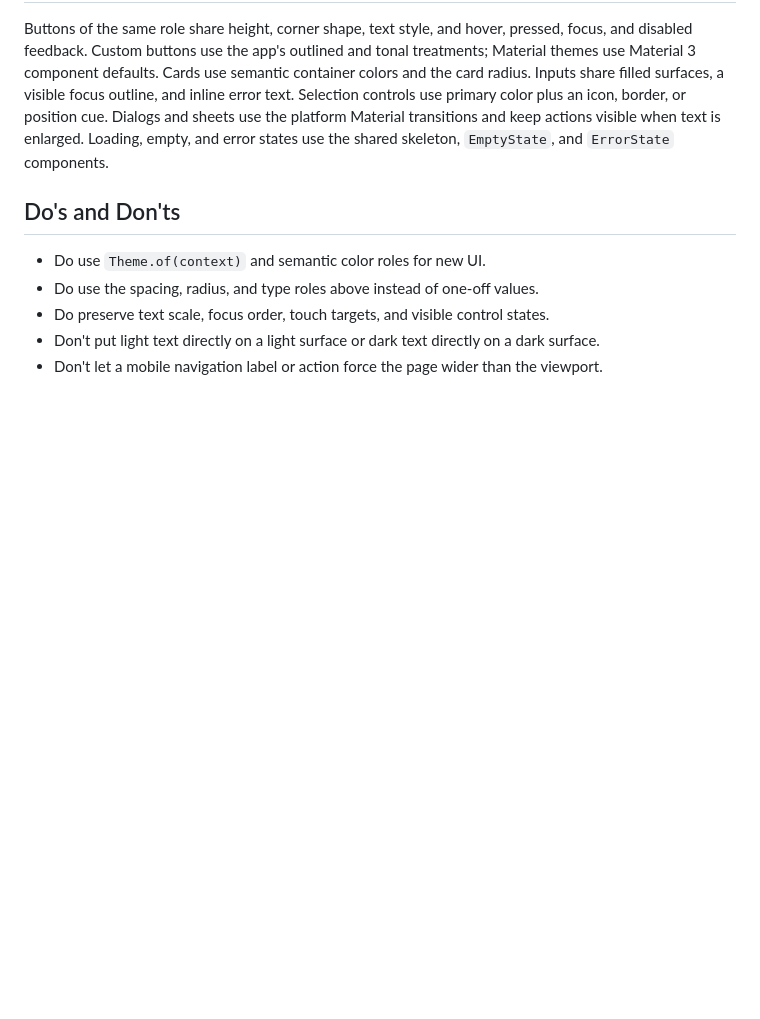
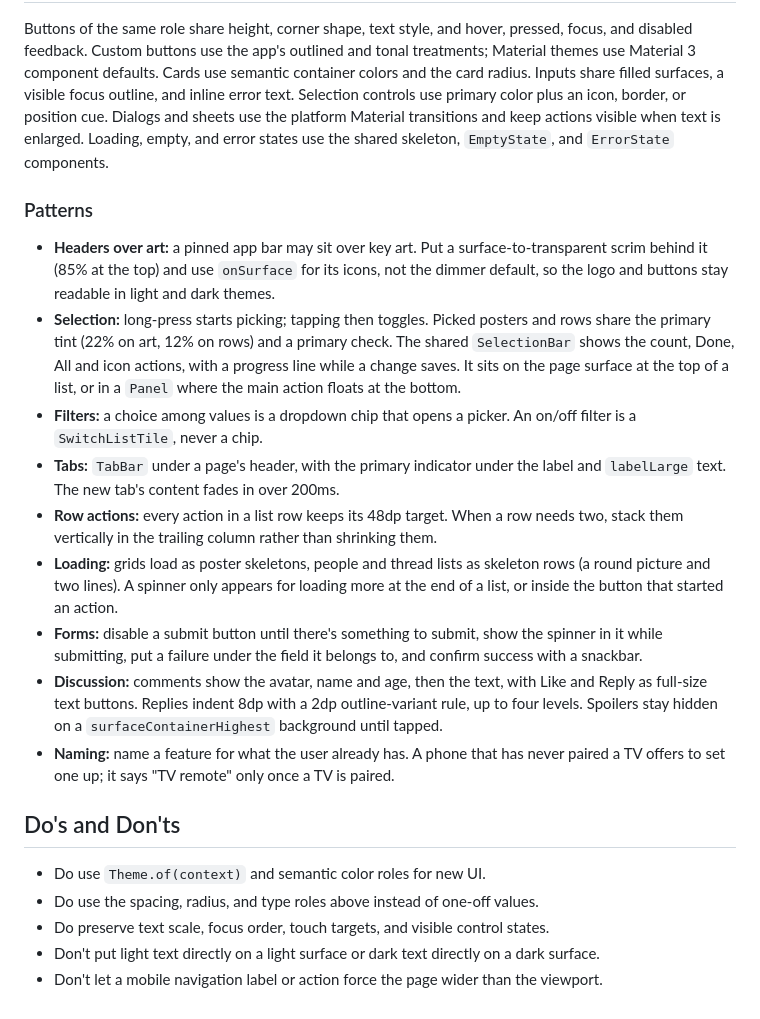
Before and after one commit to ebrahimHakimuddin/aniview, a Markdown page: DESIGN.md, the part around the change. Drawn GitHub-style; blank space fills up the shorter version.

Commit message:
Document selection, filter, tab, loading, form and header patterns

```diff
--- a/DESIGN.md
+++ b/DESIGN.md
@@ -83,6 +83,18 @@ Use 4dp for small details, 8dp for controls, 12dp for art, 16dp for cards, and 2
 
 Buttons of the same role share height, corner shape, text style, and hover, pressed, focus, and disabled feedback. Custom buttons use the app's outlined and tonal treatments; Material themes use Material 3 component defaults. Cards use semantic container colors and the card radius. Inputs share filled surfaces, a visible focus outline, and inline error text. Selection controls use primary color plus an icon, border, or position cue. Dialogs and sheets use the platform Material transitions and keep actions visible when text is enlarged. Loading, empty, and error states use the shared skeleton, `EmptyState`, and `ErrorState` components.
 
+### Patterns
+
+- **Headers over art:** a pinned app bar may sit over key art. Put a surface-to-transparent scrim behind it (85% at the top) and use `onSurface` for its icons, not the dimmer default, so the logo and buttons stay readable in light and dark themes.
+- **Selection:** long-press starts picking; tapping then toggles. Picked posters and rows share the primary tint (22% on art, 12% on rows) and a primary check. The shared `SelectionBar` shows the count, Done, All and icon actions, with a progress line while a change saves. It sits on the page surface at the top of a list, or in a `Panel` where the main action floats at the bottom.
+- **Filters:** a choice among values is a dropdown chip that opens a picker. An on/off filter is a `SwitchListTile`, never a chip.
+- **Tabs:** `TabBar` under a page's header, with the primary indicator under the label and `labelLarge` text. The new tab's content fades in over 200ms.
+- **Row actions:** every action in a list row keeps its 48dp target. When a row needs two, stack them vertically in the trailing column rather than shrinking them.
+- **Loading:** grids load as poster skeletons, people and thread lists as skeleton rows (a round picture and two lines). A spinner only appears for loading more at the end of a list, or inside the button that started an action.
+- **Forms:** disable a submit button until there's something to submit, show the spinner in it while submitting, put a failure under the field it belongs to, and confirm success with a snackbar.
+- **Discussion:** comments show the avatar, name and age, then the text, with Like and Reply as full-size text buttons. Replies indent 8dp with a 2dp outline-variant rule, up to four levels. Spoilers stay hidden on a `surfaceContainerHighest` background until tapped.
+- **Naming:** name a feature for what the user already has. A phone that has never paired a TV offers to set one up; it says "TV remote" only once a TV is paired.
+
 ## Do's and Don'ts
 
 - Do use `Theme.of(context)` and semantic color roles for new UI.
```
